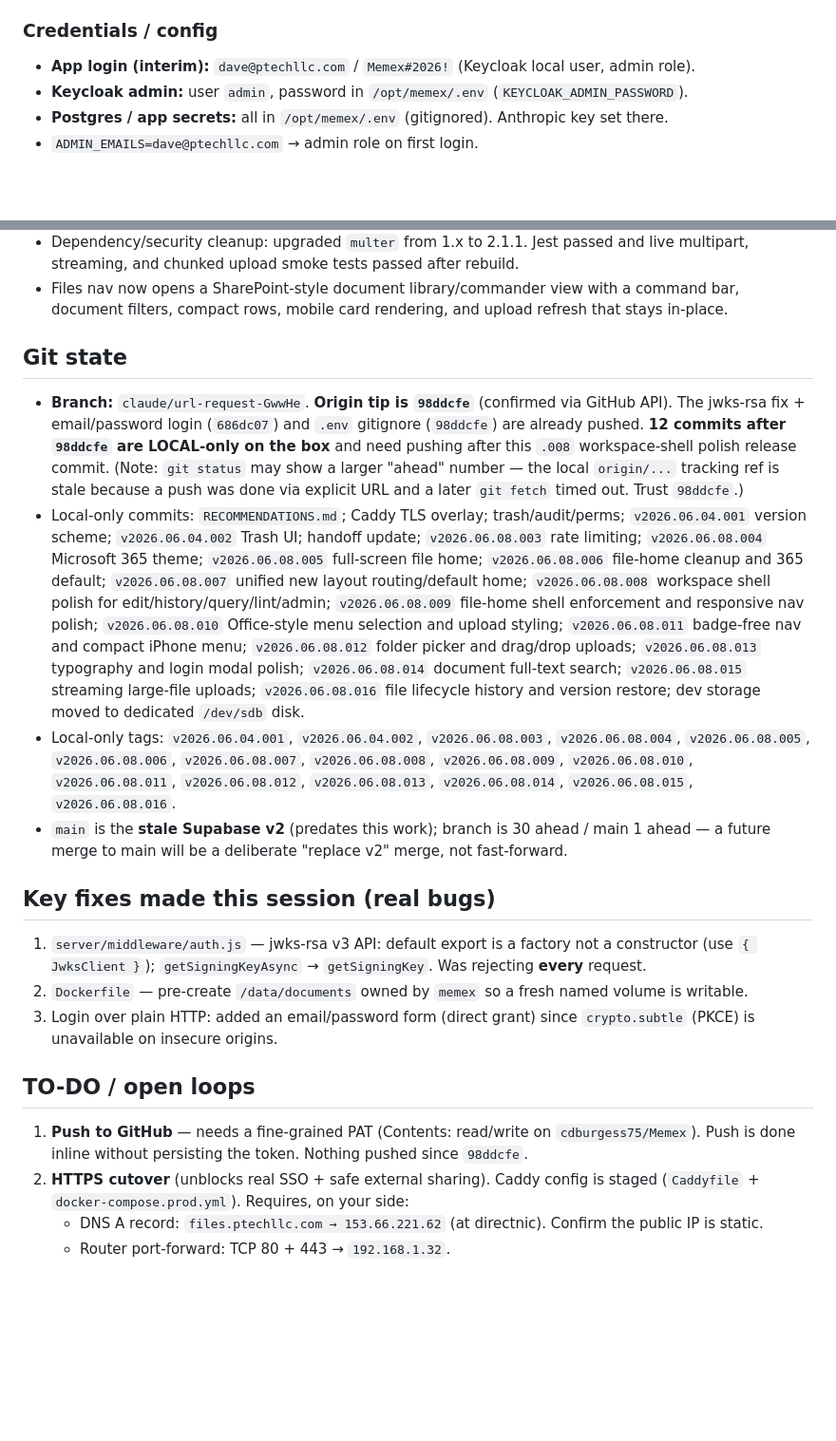
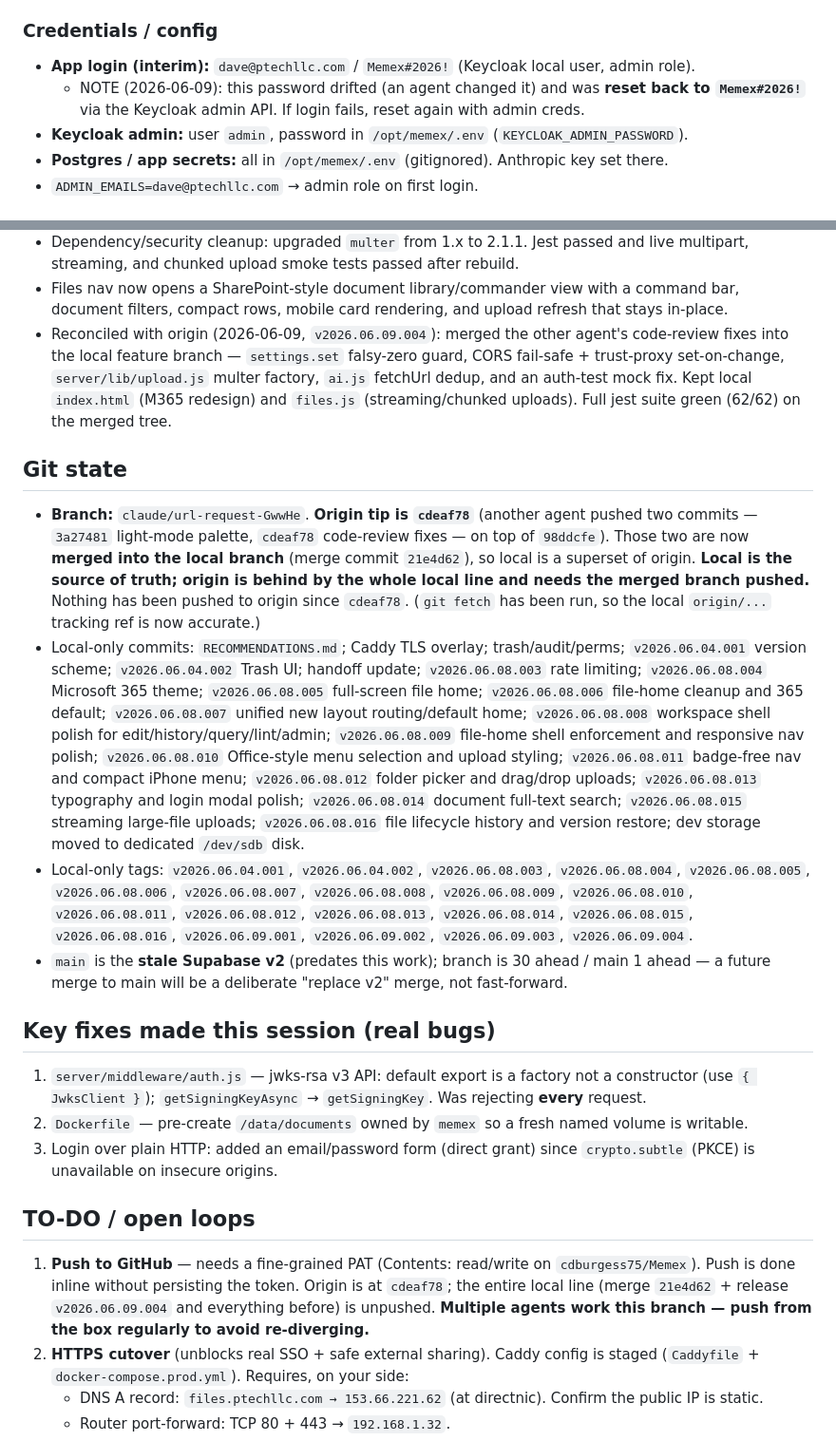
Before and after one commit to cdburgess75/Memex, a Markdown page: HANDOFF.md, 2 parts joined by grey strips. Shown at 95% size. GitHub-like rendering; blank space fills up the shorter version.

Commit message:
Update HANDOFF: record origin merge (v2026.06.09.004), credential reset, accurate git state
Co-Authored-By: Claude Opus 4.8 (1M context) <noreply@anthropic.com>

```diff
--- a/HANDOFF.md
+++ b/HANDOFF.md
@@ -19,6 +19,8 @@ file store (external upload, secure share links, large files, compliance readine
 
 ### Credentials / config
 - **App login (interim):** `dave@ptechllc.com` / `Memex#2026!` (Keycloak local user, admin role).
+  - NOTE (2026-06-09): this password drifted (an agent changed it) and was **reset back to
+    `Memex#2026!`** via the Keycloak admin API. If login fails, reset again with admin creds.
 - **Keycloak admin:** user `admin`, password in `/opt/memex/.env` (`KEYCLOAK_ADMIN_PASSWORD`).
 - **Postgres / app secrets:** all in `/opt/memex/.env` (gitignored). Anthropic key set there.
 - `ADMIN_EMAILS=dave@ptechllc.com` → admin role on first login.
@@ -55,16 +57,22 @@ Surfaced via `/api/config` and the masthead colophon. Each release gets a git ta
   multipart, streaming, and chunked upload smoke tests passed after rebuild.
 - Files nav now opens a SharePoint-style document library/commander view with a command bar,
   document filters, compact rows, mobile card rendering, and upload refresh that stays in-place.
+- Reconciled with origin (2026-06-09, `v2026.06.09.004`): merged the other agent's code-review
+  fixes into the local feature branch — `settings.set` falsy-zero guard, CORS fail-safe +
+  trust-proxy set-on-change, `server/lib/upload.js` multer factory, `ai.js` fetchUrl dedup, and
+  an auth-test mock fix. Kept local `index.html` (M365 redesign) and `files.js` (streaming/chunked
+  uploads). Full jest suite green (62/62) on the merged tree.
 
 ## Git state
-- **Branch:** `claude/url-request-GwwHe`. **Origin tip is `98ddcfe`** (confirmed via GitHub API).
-  The jwks-rsa fix + email/password login (`686dc07`) and `.env` gitignore (`98ddcfe`) are already
-  pushed. **12 commits after `98ddcfe` are LOCAL-only on the box** and need pushing after this `.008` workspace-shell polish release commit.
-  (Note: `git status` may show a larger "ahead" number — the local `origin/...` tracking ref is
-  stale because a push was done via explicit URL and a later `git fetch` timed out. Trust `98ddcfe`.)
+- **Branch:** `claude/url-request-GwwHe`. **Origin tip is `cdeaf78`** (another agent pushed two
+  commits — `3a27481` light-mode palette, `cdeaf78` code-review fixes — on top of `98ddcfe`).
+  Those two are now **merged into the local branch** (merge commit `21e4d62`), so local is a
+  superset of origin. **Local is the source of truth; origin is behind by the whole local line
+  and needs the merged branch pushed.** Nothing has been pushed to origin since `cdeaf78`.
+  (`git fetch` has been run, so the local `origin/...` tracking ref is now accurate.)
 - Local-only commits: `RECOMMENDATIONS.md`; Caddy TLS overlay; trash/audit/perms;
   `v2026.06.04.001` version scheme; `v2026.06.04.002` Trash UI; handoff update; `v2026.06.08.003` rate limiting; `v2026.06.08.004` Microsoft 365 theme; `v2026.06.08.005` full-screen file home; `v2026.06.08.006` file-home cleanup and 365 default; `v2026.06.08.007` unified new layout routing/default home; `v2026.06.08.008` workspace shell polish for edit/history/query/lint/admin; `v2026.06.08.009` file-home shell enforcement and responsive nav polish; `v2026.06.08.010` Office-style menu selection and upload styling; `v2026.06.08.011` badge-free nav and compact iPhone menu; `v2026.06.08.012` folder picker and drag/drop uploads; `v2026.06.08.013` typography and login modal polish; `v2026.06.08.014` document full-text search; `v2026.06.08.015` streaming large-file uploads; `v2026.06.08.016` file lifecycle history and version restore; dev storage moved to dedicated `/dev/sdb` disk.
-- Local-only tags: `v2026.06.04.001`, `v2026.06.04.002`, `v2026.06.08.003`, `v2026.06.08.004`, `v2026.06.08.005`, `v2026.06.08.006`, `v2026.06.08.007`, `v2026.06.08.008`, `v2026.06.08.009`, `v2026.06.08.010`, `v2026.06.08.011`, `v2026.06.08.012`, `v2026.06.08.013`, `v2026.06.08.014`, `v2026.06.08.015`, `v2026.06.08.016`.
+- Local-only tags: `v2026.06.04.001`, `v2026.06.04.002`, `v2026.06.08.003`, `v2026.06.08.004`, `v2026.06.08.005`, `v2026.06.08.006`, `v2026.06.08.007`, `v2026.06.08.008`, `v2026.06.08.009`, `v2026.06.08.010`, `v2026.06.08.011`, `v2026.06.08.012`, `v2026.06.08.013`, `v2026.06.08.014`, `v2026.06.08.015`, `v2026.06.08.016`, `v2026.06.09.001`, `v2026.06.09.002`, `v2026.06.09.003`, `v2026.06.09.004`.
 - `main` is the **stale Supabase v2** (predates this work); branch is 30 ahead / main 1 ahead — a future merge to main will be a deliberate "replace v2" merge, not fast-forward.
 
 ## Key fixes made this session (real bugs)
@@ -75,7 +83,9 @@ Surfaced via `/api/config` and the masthead colophon. Each release gets a git ta
 
 ## TO-DO / open loops
 1. **Push to GitHub** — needs a fine-grained PAT (Contents: read/write on `cdburgess75/Memex`).
-   Push is done inline without persisting the token. Nothing pushed since `98ddcfe`.
+   Push is done inline without persisting the token. Origin is at `cdeaf78`; the entire local
+   line (merge `21e4d62` + release `v2026.06.09.004` and everything before) is unpushed.
+   **Multiple agents work this branch — push from the box regularly to avoid re-diverging.**
 2. **HTTPS cutover** (unblocks real SSO + safe external sharing). Caddy config is staged
    (`Caddyfile` + `docker-compose.prod.yml`). Requires, on your side:
    - DNS A record: `files.ptechllc.com → 153.66.221.62` (at directnic). Confirm the public IP is static.
```
Also changed, not shown: other parts of HANDOFF.md (+1 -1 lines).
